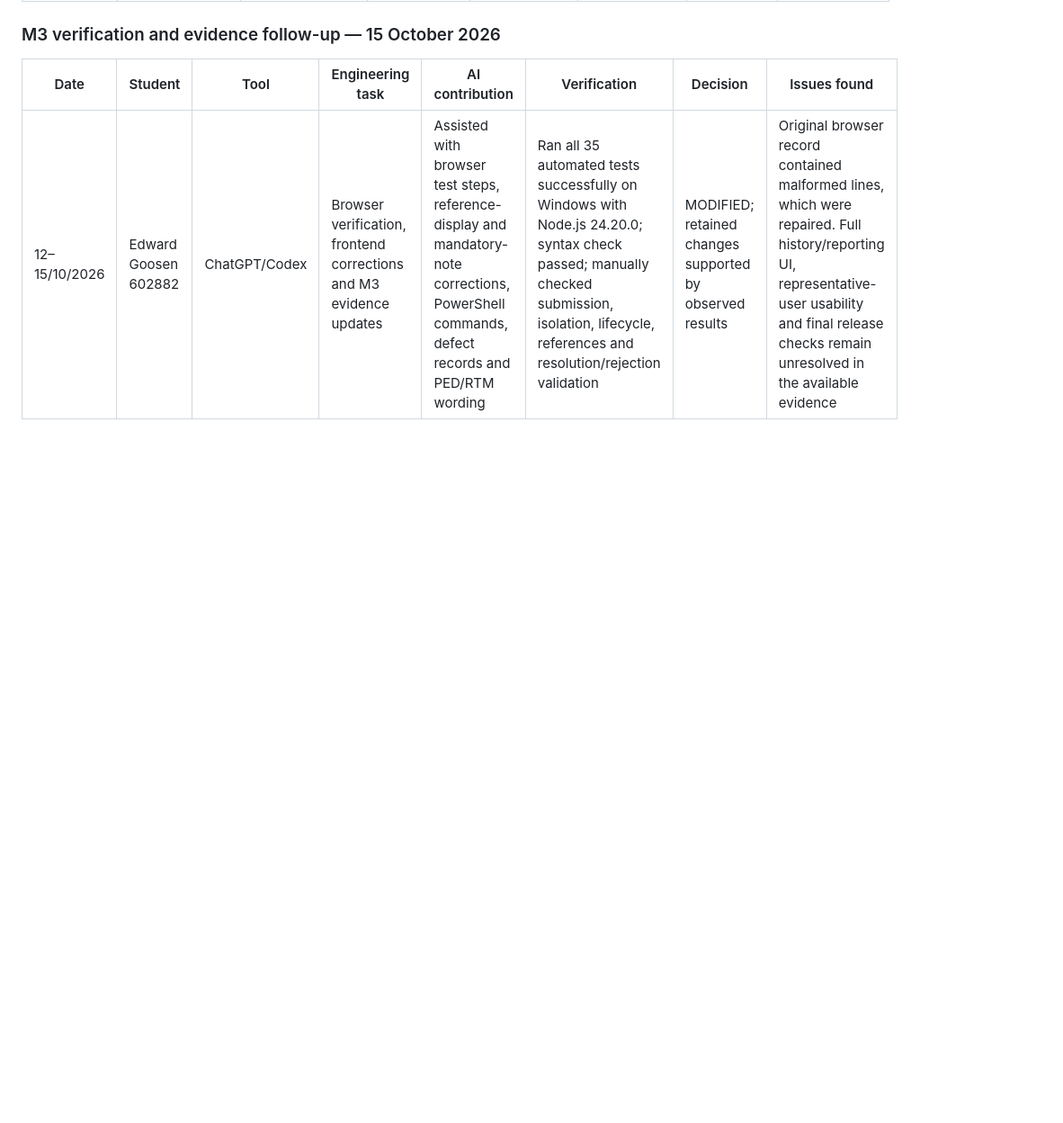
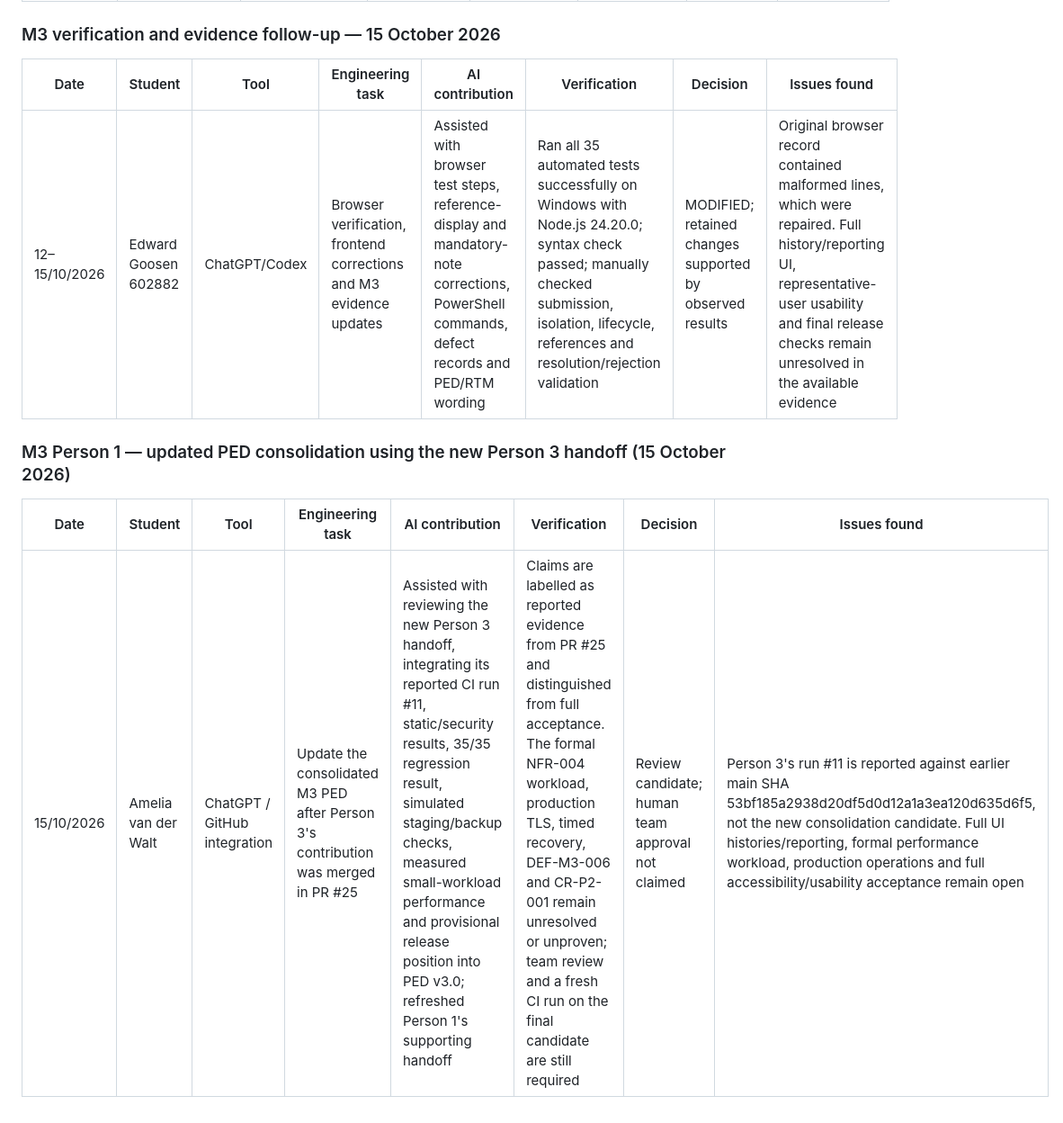
Before and after one commit to Amelia-VanDerWalt/CivicConnect, a Markdown page: AI_Usage_Register.md, the part around the change. Shown at 90% size. Drawn GitHub-style; blank space fills up the shorter version.

Commit message:
docs: record updated M3 PED consolidation in AI register

```diff
--- a/AI_Usage_Register.md
+++ b/AI_Usage_Register.md
@@ -24,3 +24,10 @@
 | Date | Student | Tool | Engineering task | AI contribution | Verification | Decision | Issues found |
 |---|---|---|---|---|---|---|---|
 | 12–15/10/2026 | Edward Goosen 602882 | ChatGPT/Codex | Browser verification, frontend corrections and M3 evidence updates | Assisted with browser test steps, reference-display and mandatory-note corrections, PowerShell commands, defect records and PED/RTM wording | Ran all 35 automated tests successfully on Windows with Node.js 24.20.0; syntax check passed; manually checked submission, isolation, lifecycle, references and resolution/rejection validation | MODIFIED; retained changes supported by observed results | Original browser record contained malformed lines, which were repaired. Full history/reporting UI, representative-user usability and final release checks remain unresolved in the available evidence |
+
+
+### M3 Person 1 — updated PED consolidation using the new Person 3 handoff (15 October 2026)
+
+| Date | Student | Tool | Engineering task | AI contribution | Verification | Decision | Issues found |
+|---|---|---|---|---|---|---|---|
+| 15/10/2026 | Amelia van der Walt | ChatGPT / GitHub integration | Update the consolidated M3 PED after Person 3's contribution was merged in PR #25 | Assisted with reviewing the new Person 3 handoff, integrating its reported CI run #11, static/security results, 35/35 regression result, simulated staging/backup checks, measured small-workload performance and provisional release position into PED v3.0; refreshed Person 1's supporting handoff | Claims are labelled as reported evidence from PR #25 and distinguished from full acceptance. The formal NFR-004 workload, production TLS, timed recovery, DEF-M3-006 and CR-P2-001 remain unresolved or unproven; team review and a fresh CI run on the final candidate are still required | Review candidate; human team approval not claimed | Person 3's run #11 is reported against earlier main SHA 53bf185a2938d20df5d0d12a1a3ea120d635d6f5, not the new consolidation candidate. Full UI histories/reporting, formal performance workload, production operations and full accessibility/usability acceptance remain open |
```
